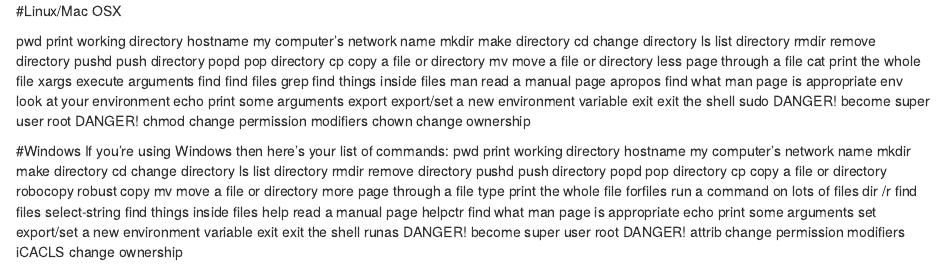
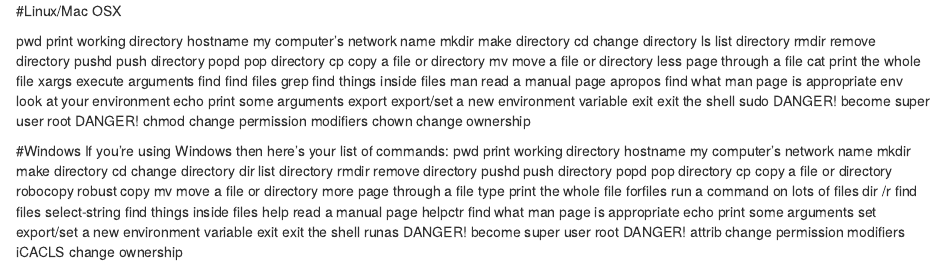
Before and after one commit to Fahad021/command-line-helper, an R Markdown document (README.rmd): the page in a window 1100 px wide, from its top. Rendered offline with R 4.5, knitr and Pandoc, with nearby package versions.

Commit message:
Update README.rmd

```diff
--- a/README.rmd
+++ b/README.rmd
@@ -31,7 +31,7 @@ pwd print working directory
 hostname my computer’s network name
 mkdir make directory
 cd change directory
-ls list directory
+dir list directory
 rmdir remove directory
 pushd push directory
 popd pop directory
```
